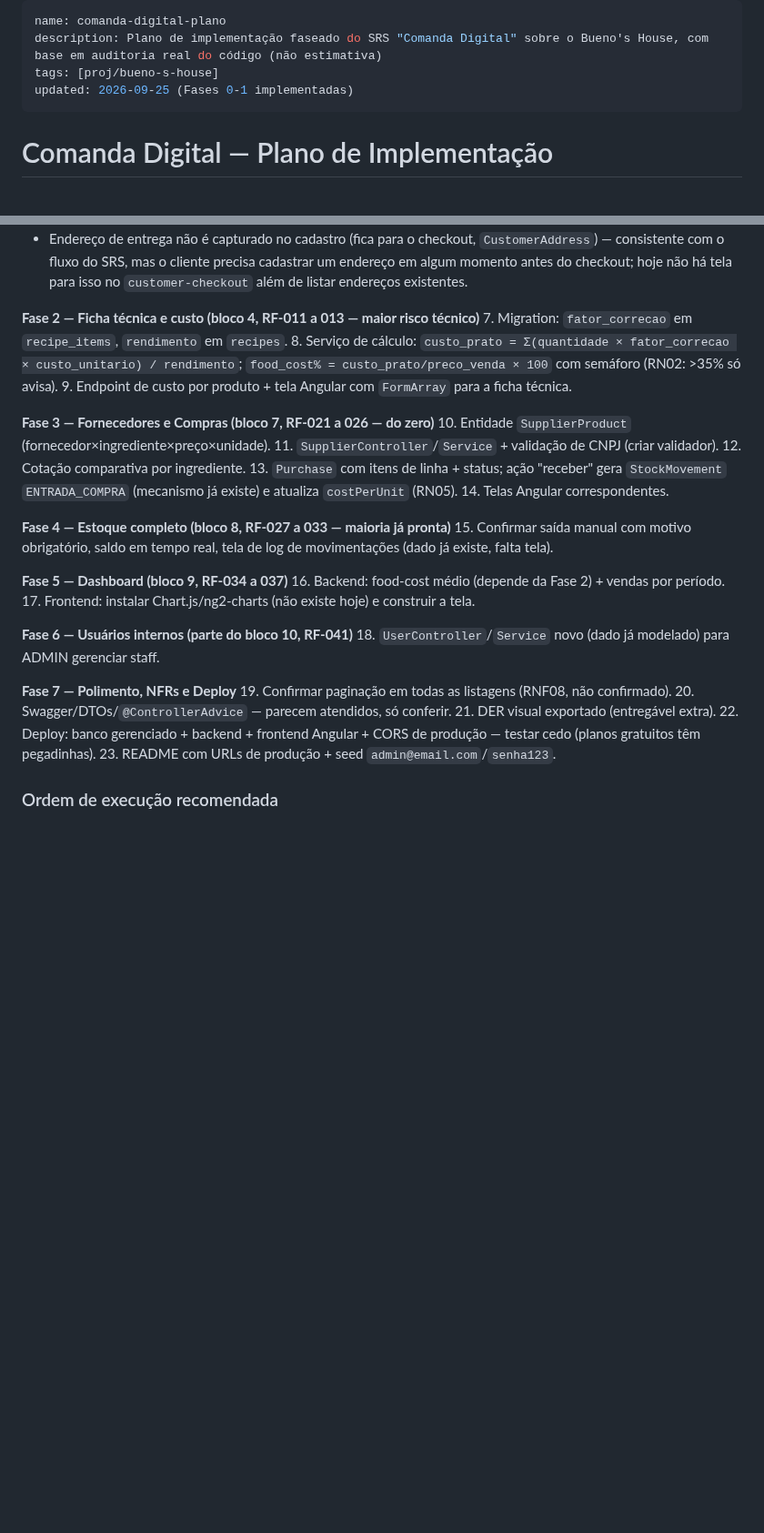
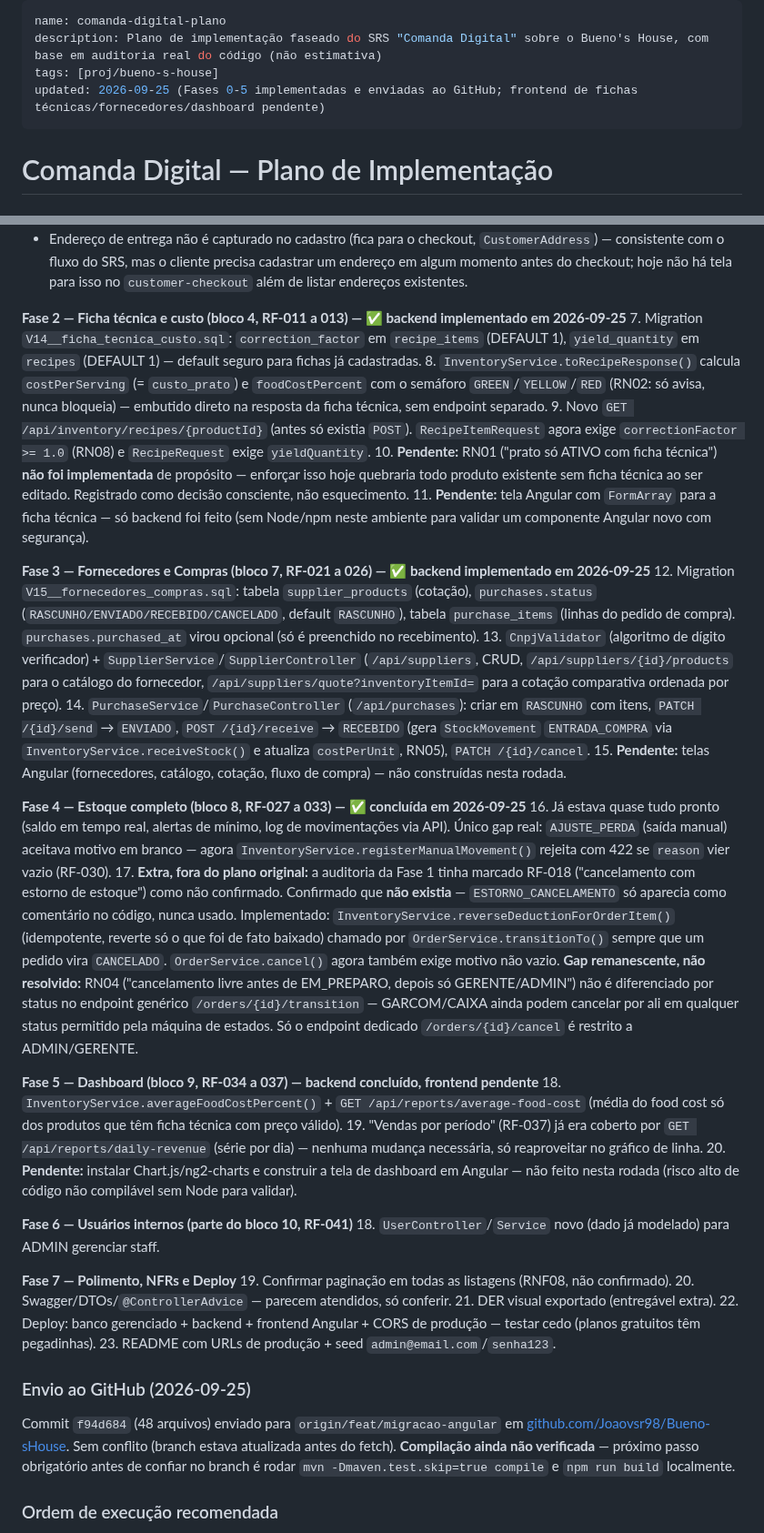
Before and after one commit to VitorTozeti/Obsidian-vitor, a Markdown page: projetos-faculdade/bueno-s-house/comanda-digital-plano.md, 2 parts joined by grey strips. Shown at 91% size. Rendered like a GitHub page; blank space fills up the shorter version.

Commit message:
Atualização do Vault: 2026-09-25 08:51:35

```diff
--- a/projetos-faculdade/bueno-s-house/comanda-digital-plano.md
+++ b/projetos-faculdade/bueno-s-house/comanda-digital-plano.md
@@ -2,7 +2,7 @@
 name: comanda-digital-plano
 description: Plano de implementação faseado do SRS "Comanda Digital" sobre o Bueno's House, com base em auditoria real do código (não estimativa)
 tags: [proj/bueno-s-house]
-updated: 2026-09-25 (Fases 0-1 implementadas)
+updated: 2026-09-25 (Fases 0-5 implementadas e enviadas ao GitHub; frontend de fichas técnicas/fornecedores/dashboard pendente)
 ---
 
 # Comanda Digital — Plano de Implementação
@@ -71,28 +71,57 @@ fases executáveis. Nenhum código foi alterado nesta rodada — é só plano, a
 - Carrinho é só em memória (signal, some ao recarregar a página) — pré-existente, não é regressão desta fase, mas vale registrar como fricção de UX.
 - Endereço de entrega não é capturado no cadastro (fica para o checkout, `CustomerAddress`) — consistente com o fluxo do SRS, mas o cliente precisa cadastrar um endereço em algum momento antes do checkout; hoje não há tela para isso no `customer-checkout` além de listar endereços existentes.
 
-**Fase 2 — Ficha técnica e custo (bloco 4, RF-011 a 013 — maior risco técnico)**
-7. Migration: `fator_correcao` em `recipe_items`, `rendimento` em `recipes`.
-8. Serviço de cálculo: `custo_prato = Σ(quantidade × fator_correcao × custo_unitario) /
-   rendimento`; `food_cost% = custo_prato/preco_venda × 100` com semáforo (RN02: >35% só
-   avisa).
-9. Endpoint de custo por produto + tela Angular com `FormArray` para a ficha técnica.
+**Fase 2 — Ficha técnica e custo (bloco 4, RF-011 a 013) — ✅ backend implementado em 2026-09-25**
+7. Migration `V14__ficha_tecnica_custo.sql`: `correction_factor` em `recipe_items` (DEFAULT 1),
+   `yield_quantity` em `recipes` (DEFAULT 1) — default seguro para fichas já cadastradas.
+8. `InventoryService.toRecipeResponse()` calcula `costPerServing` (= `custo_prato`) e
+   `foodCostPercent` com o semáforo `GREEN`/`YELLOW`/`RED` (RN02: só avisa, nunca bloqueia) —
+   embutido direto na resposta da ficha técnica, sem endpoint separado.
+9. Novo `GET /api/inventory/recipes/{productId}` (antes só existia `POST`). `RecipeItemRequest`
+   agora exige `correctionFactor >= 1.0` (RN08) e `RecipeRequest` exige `yieldQuantity`.
+10. **Pendente:** RN01 ("prato só ATIVO com ficha técnica") **não foi implementada** de
+    propósito — enforçar isso hoje quebraria todo produto existente sem ficha técnica ao ser
+    editado. Registrado como decisão consciente, não esquecimento.
+11. **Pendente:** tela Angular com `FormArray` para a ficha técnica — só backend foi feito
+    (sem Node/npm neste ambiente para validar um componente Angular novo com segurança).
 
-**Fase 3 — Fornecedores e Compras (bloco 7, RF-021 a 026 — do zero)**
-10. Entidade `SupplierProduct` (fornecedor×ingrediente×preço×unidade).
-11. `SupplierController`/`Service` + validação de CNPJ (criar validador).
-12. Cotação comparativa por ingrediente.
-13. `Purchase` com itens de linha + status; ação "receber" gera `StockMovement`
-    `ENTRADA_COMPRA` (mecanismo já existe) e atualiza `costPerUnit` (RN05).
-14. Telas Angular correspondentes.
+**Fase 3 — Fornecedores e Compras (bloco 7, RF-021 a 026) — ✅ backend implementado em 2026-09-25**
+12. Migration `V15__fornecedores_compras.sql`: tabela `supplier_products` (cotação),
+    `purchases.status` (`RASCUNHO/ENVIADO/RECEBIDO/CANCELADO`, default `RASCUNHO`), tabela
+    `purchase_items` (linhas do pedido de compra). `purchases.purchased_at` virou opcional
+    (só é preenchido no recebimento).
+13. `CnpjValidator` (algoritmo de dígito verificador) + `SupplierService`/`SupplierController`
+    (`/api/suppliers`, CRUD, `/api/suppliers/{id}/products` para o catálogo do fornecedor,
+    `/api/suppliers/quote?inventoryItemId=` para a cotação comparativa ordenada por preço).
+14. `PurchaseService`/`PurchaseController` (`/api/purchases`): criar em `RASCUNHO` com itens,
+    `PATCH /{id}/send` → `ENVIADO`, `POST /{id}/receive` → `RECEBIDO` (gera `StockMovement`
+    `ENTRADA_COMPRA` via `InventoryService.receiveStock()` e atualiza `costPerUnit`, RN05),
+    `PATCH /{id}/cancel`.
+15. **Pendente:** telas Angular (fornecedores, catálogo, cotação, fluxo de compra) — não
+    construídas nesta rodada.
 
-**Fase 4 — Estoque completo (bloco 8, RF-027 a 033 — maioria já pronta)**
-15. Confirmar saída manual com motivo obrigatório, saldo em tempo real, tela de log de
-    movimentações (dado já existe, falta tela).
+**Fase 4 — Estoque completo (bloco 8, RF-027 a 033) — ✅ concluída em 2026-09-25**
+16. Já estava quase tudo pronto (saldo em tempo real, alertas de mínimo, log de movimentações
+    via API). Único gap real: `AJUSTE_PERDA` (saída manual) aceitava motivo em branco — agora
+    `InventoryService.registerManualMovement()` rejeita com 422 se `reason` vier vazio (RF-030).
+17. **Extra, fora do plano original:** a auditoria da Fase 1 tinha marcado RF-018
+    ("cancelamento com estorno de estoque") como não confirmado. Confirmado que **não
+    existia** — `ESTORNO_CANCELAMENTO` só aparecia como comentário no código, nunca usado.
+    Implementado: `InventoryService.reverseDeductionForOrderItem()` (idempotente, reverte só o
+    que foi de fato baixado) chamado por `OrderService.transitionTo()` sempre que um pedido
+    vira `CANCELADO`. `OrderService.cancel()` agora também exige motivo não vazio.
+    **Gap remanescente, não resolvido:** RN04 ("cancelamento livre antes de EM_PREPARO, depois
+    só GERENTE/ADMIN") não é diferenciado por status no endpoint genérico `/orders/{id}/transition`
+    — GARCOM/CAIXA ainda podem cancelar por ali em qualquer status permitido pela máquina de
+    estados. Só o endpoint dedicado `/orders/{id}/cancel` é restrito a ADMIN/GERENTE.
 
-**Fase 5 — Dashboard (bloco 9, RF-034 a 037)**
-16. Backend: food-cost médio (depende da Fase 2) + vendas por período.
-17. Frontend: instalar Chart.js/ng2-charts (não existe hoje) e construir a tela.
+**Fase 5 — Dashboard (bloco 9, RF-034 a 037) — backend concluído, frontend pendente**
+18. `InventoryService.averageFoodCostPercent()` + `GET /api/reports/average-food-cost` (média
+    do food cost só dos produtos que têm ficha técnica com preço válido).
+19. "Vendas por período" (RF-037) já era coberto por `GET /api/reports/daily-revenue`
+    (série por dia) — nenhuma mudança necessária, só reaproveitar no gráfico de linha.
+20. **Pendente:** instalar Chart.js/ng2-charts e construir a tela de dashboard em Angular — não
+    feito nesta rodada (risco alto de código não compilável sem Node para validar).
 
 **Fase 6 — Usuários internos (parte do bloco 10, RF-041)**
 18. `UserController`/`Service` novo (dado já modelado) para ADMIN gerenciar staff.
@@ -105,6 +134,14 @@ fases executáveis. Nenhum código foi alterado nesta rodada — é só plano, a
     (planos gratuitos têm pegadinhas).
 23. README com URLs de produção + seed `admin@email.com`/`senha123`.
 
+### Envio ao GitHub (2026-09-25)
+
+Commit `f94d684` (48 arquivos) enviado para `origin/feat/migracao-angular` em
+[github.com/Joaovsr98/Bueno-sHouse](https://github.com/Joaovsr98/Bueno-sHouse). Sem conflito
+(branch estava atualizada antes do fetch). **Compilação ainda não verificada** — próximo
+passo obrigatório antes de confiar no branch é rodar `mvn -Dmaven.test.skip=true compile` e
+`npm run build` localmente.
+
 ### Ordem de execução recomendada
 
 Fase 0 → Fase 1 (fecha o maior gap de nota, blocos 1+2) → Fase 2 (maior risco técnico, fazer
```
Also changed, not shown: projetos-faculdade/bueno-s-house/bueno-s-house.md (+9 -2 lines).
